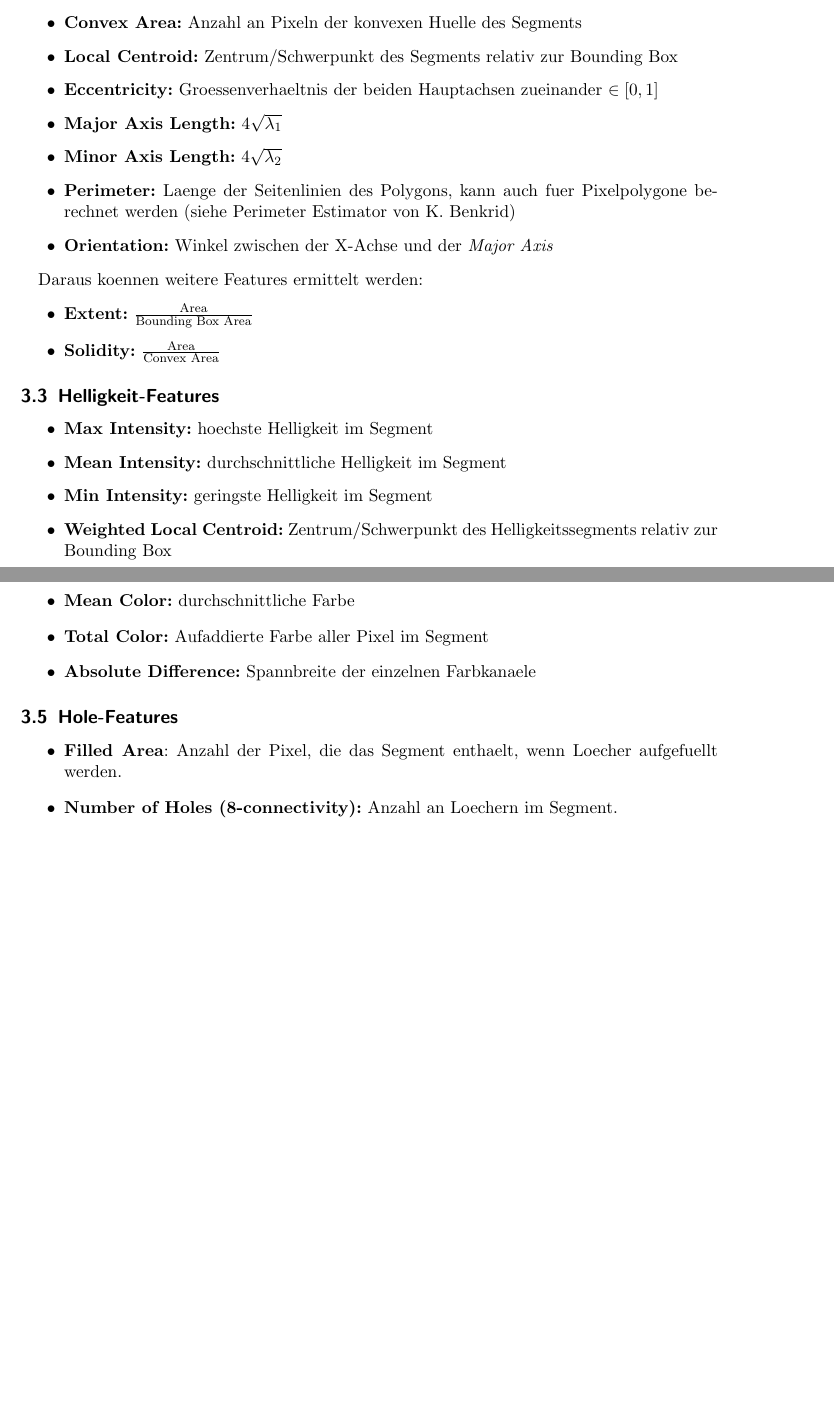
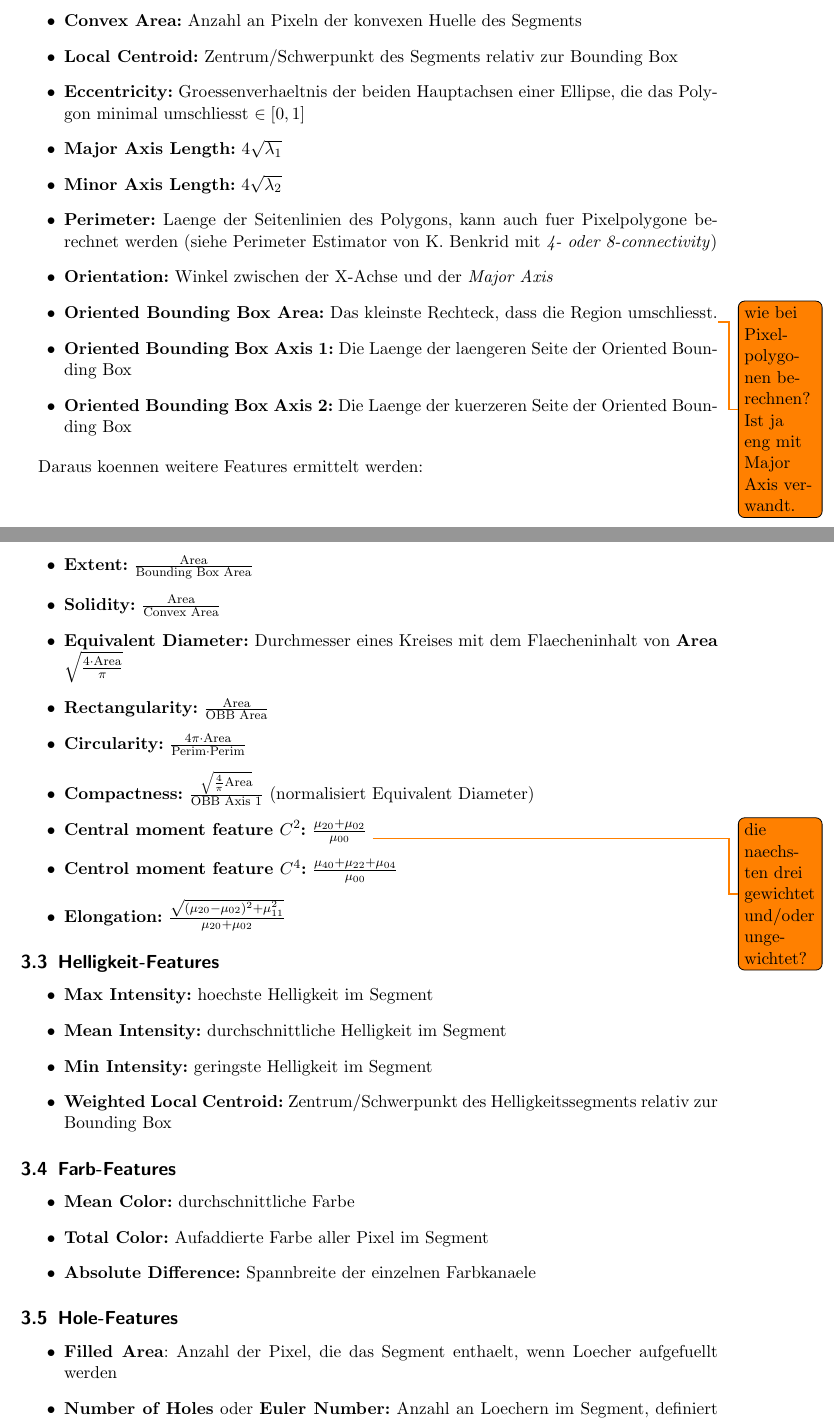
Before and after one commit to rusty1s/deep-learning-on-graphs, a LaTeX document (superpixel/superpixel.tex, which reads superpixel/chapters/features.tex): two parts of pages 4 and 5 of 5, joined at a grey line, cut so that both start at the same text, the shorter picture padded with empty space. Compiled offline with pdfLaTeX.

Commit message:
polygon features

```diff
--- a/superpixel/chapters/features.tex
+++ b/superpixel/chapters/features.tex
@@ -79,14 +79,18 @@ Haeufig benutzt wird die \emph{Hu}-Menge invarianter Momente.
 
 \begin{itemize}
   \item \textbf{Area:} Anzahl an Pixeln im Segment
-  \item \textbf{Bounding Box Area:} Flaeche der vertikalen/horizontalen gelegenen Bounding Box um das Segment
+  \item \textbf{Bounding Box Area:} Flaeche der vertikal/horizontal gelegenen Bounding Box um das Segment
+  \item \textbf{Bounding Box Height/Width:} Hoehe bzw. Breite der vertikal/horizontal gelegenen Bounding Box
   \item \textbf{Convex Area:} Anzahl an Pixeln der konvexen Huelle des Segments
   \item \textbf{Local Centroid:} Zentrum/Schwerpunkt des Segments relativ zur Bounding Box
-  \item \textbf{Eccentricity:} Groessenverhaeltnis der beiden Hauptachsen zueinander $\in [0, 1]$
+  \item \textbf{Eccentricity:} Groessenverhaeltnis der beiden Hauptachsen einer Ellipse, die das Polygon minimal umschliesst $\in [0, 1]$
   \item \textbf{Major Axis Length:} $4 \sqrt{\lambda_1}$
   \item \textbf{Minor Axis Length:} $4 \sqrt{\lambda_2}$
-  \item \textbf{Perimeter:} Laenge der Seitenlinien des Polygons, kann auch fuer Pixelpolygone berechnet werden (siehe Perimeter Estimator von K. Benkrid)
+  \item \textbf{Perimeter:} Laenge der Seitenlinien des Polygons, kann auch fuer Pixelpolygone berechnet werden (siehe Perimeter Estimator von K. Benkrid mit \emph{4- oder 8-connectivity})
   \item \textbf{Orientation:} Winkel zwischen der X-Achse und der \emph{Major Axis}
+  \item \textbf{Oriented Bounding Box Area:} Das kleinste Rechteck, dass die Region umschliesst.\todo{wie bei Pixelpolygonen berechnen? Ist ja eng mit Major Axis verwandt.}
+  \item \textbf{Oriented Bounding Box Axis 1:} Die Laenge der laengeren Seite der Oriented Bounding Box
+  \item \textbf{Oriented Bounding Box Axis 2:} Die Laenge der kuerzeren Seite der Oriented Bounding Box
 \end{itemize}
 
 Daraus koennen weitere Features ermittelt werden:
@@ -94,6 +98,13 @@ Daraus koennen weitere Features ermittelt werden:
 \begin{itemize}
   \item \textbf{Extent:} $\frac{\text{Area}}{\text{Bounding Box Area}}$
   \item \textbf{Solidity:} $\frac{\text{Area}}{\text{Convex Area}}$
+  \item \textbf{Equivalent Diameter:} Durchmesser eines Kreises mit dem Flaecheninhalt von \textbf{Area} $\sqrt{\frac{4 \cdot \text{Area}}{\pi}}$
+  \item \textbf{Rectangularity:} $\frac{\text{Area}}{\text{OBB Area}}$
+  \item \textbf{Circularity:} $\frac{4\pi \cdot \text{Area}}{\text{Perim} \cdot \text{Perim}}$
+  \item \textbf{Compactness:} $\frac{\sqrt{\frac{4}{\pi}\text{Area}}}{\text{OBB Axis 1}}$ (normalisiert Equivalent Diameter)
+  \item \textbf{Central moment feature $C^2$:} $\frac{\mu_{20} + \mu_{02}}{\mu_{00}}$ \todo{die naechsten drei gewichtet und/oder ungewichtet?}
+  \item \textbf{Centrol moment feature $C^4$:} $\frac{\mu_{40} + \mu_{22} + \mu_{04}}{\mu_{00}}$
+  \item \textbf{Elongation:} $\frac{\sqrt{(\mu_{20} - \mu_{02})^2 + \mu^2_{11}}}{\mu_{20} + \mu_{02}}$
 \end{itemize}
 
 \subsection{Helligkeit-Features}
@@ -116,6 +127,6 @@ Daraus koennen weitere Features ermittelt werden:
 \subsection{Hole-Features}
 
 \begin{itemize}
-  \item \textbf{Filled Area}: Anzahl der Pixel, die das Segment enthaelt, wenn Loecher aufgefuellt werden.
-  \item \textbf{Number of Holes (8-connectivity):} Anzahl an Loechern im Segment.
+  \item \textbf{Filled Area}: Anzahl der Pixel, die das Segment enthaelt, wenn Loecher aufgefuellt werden
+  \item \textbf{Number of Holes} oder \textbf{Euler Number:} Anzahl an Loechern im Segment, definiert als $1 - \text{Number of Holes}$ (\emph{4- oder 8-connectivity})
 \end{itemize}
```
Also changed, not shown: superpixel/superpixel.pdf.
